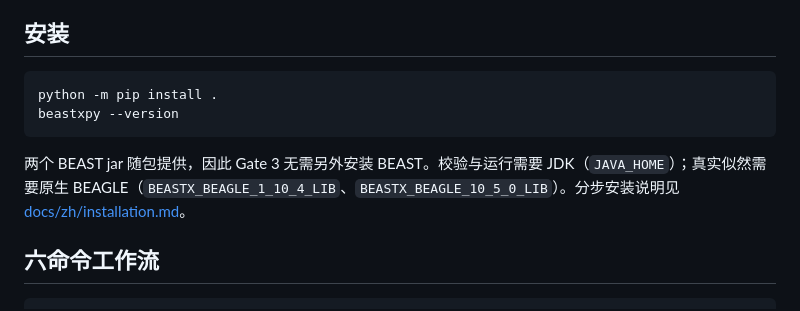
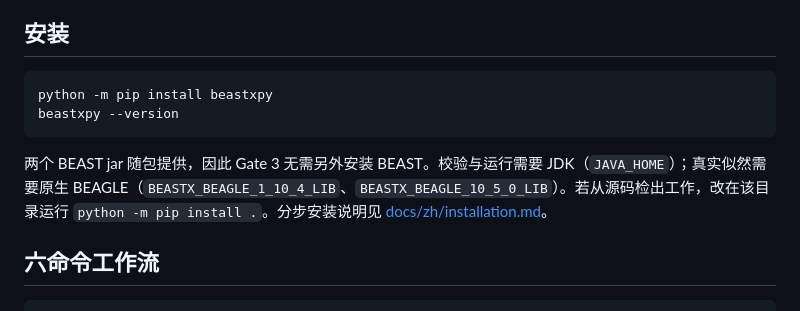
Before and after one commit to ZengZichao/BeastXPy, a Markdown page: README.zh-CN.md, the part around one of its changes. GitHub-like rendering.

````diff
--- a/README.zh-CN.md
+++ b/README.zh-CN.md
@@ -7,11 +13,11 @@ BeastXPy 用于生成、校验并诊断 **BEAST 1** 分歧时间分析。它把
 ## 安装
 
 ```
-python -m pip install .
+python -m pip install beastxpy
 beastxpy --version
 ```
 
-两个 BEAST jar 随包提供，因此 Gate 3 无需另外安装 BEAST。校验与运行需要 JDK（`JAVA_HOME`）；真实似然需要原生 BEAGLE（`BEASTX_BEAGLE_1_10_4_LIB`、`BEASTX_BEAGLE_10_5_0_LIB`）。分步安装说明见 [docs/zh/installation.md](docs/zh/installation.md)。
+两个 BEAST jar 随包提供，因此 Gate 3 无需另外安装 BEAST。校验与运行需要 JDK（`JAVA_HOME`）；真实似然需要原生 BEAGLE（`BEASTX_BEAGLE_1_10_4_LIB`、`BEASTX_BEAGLE_10_5_0_LIB`）。若从源码检出工作，改在该目录运行 `python -m pip install .`。分步安装说明见 [docs/zh/installation.md](docs/zh/installation.md)。
 
 ## 六命令工作流
 
````
Also changed, not shown: other parts of README.zh-CN.md (+6 -0 lines), README.md (+8 -2 lines).
